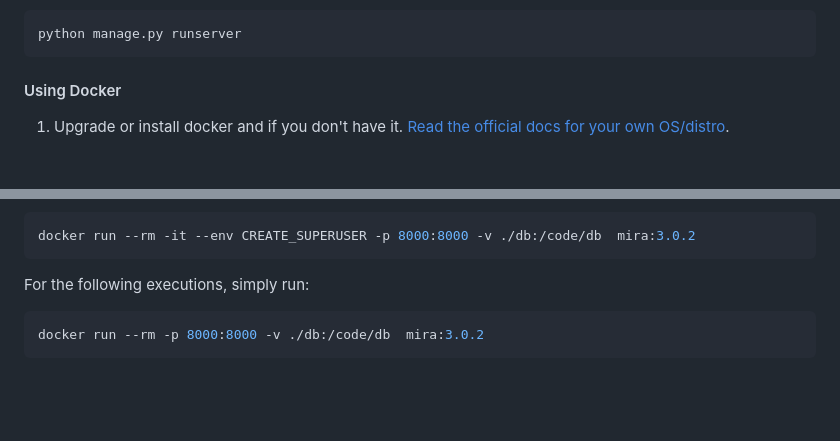
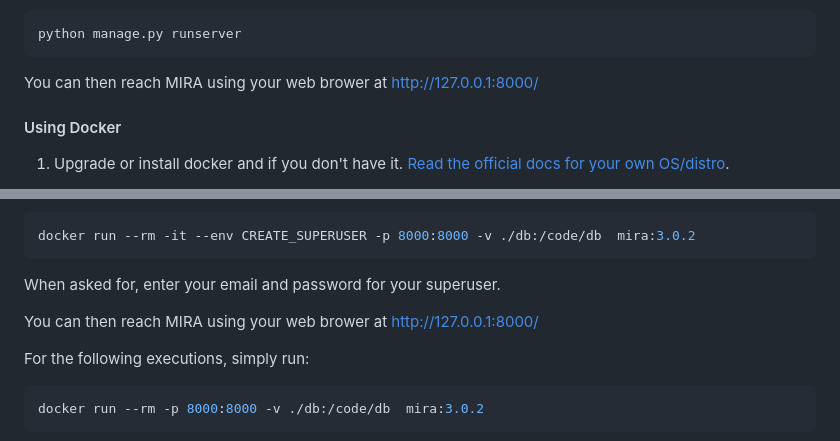
Before and after one commit to intuitem/mira-community, a Markdown page: readme.md, 2 parts joined by grey strips. Drawn GitHub-style; blank space fills up the shorter version.

````diff
--- a/readme.md
+++ b/readme.md
@@ -75,6 +75,7 @@ python manage.py createsuperuser
 ```sh
 python manage.py runserver
 ```
+You can then reach MIRA using your web brower at [http://127.0.0.1:8000/](http://127.0.0.1:8000/)
 
 #### Using Docker
 
@@ -91,6 +92,9 @@ docker build . -t mira:3.0.2
 ```sh
 docker run --rm -it --env CREATE_SUPERUSER -p 8000:8000 -v ./db:/code/db  mira:3.0.2
 ```
+When asked for, enter your email and password for your superuser.
+
+You can then reach MIRA using your web brower at [http://127.0.0.1:8000/](http://127.0.0.1:8000/)
 
 For the following executions, simply run:
 
````
Also changed, not shown: other parts of readme.md (+2 -2 lines).
